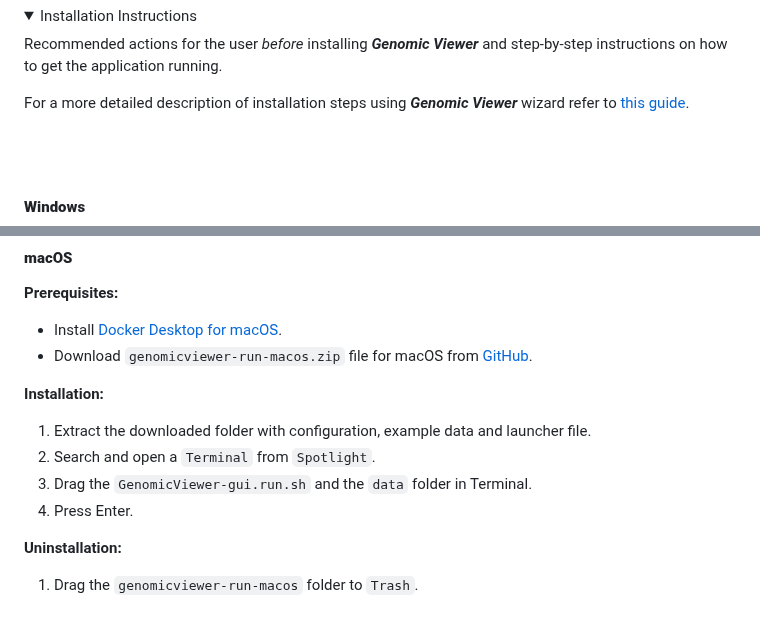
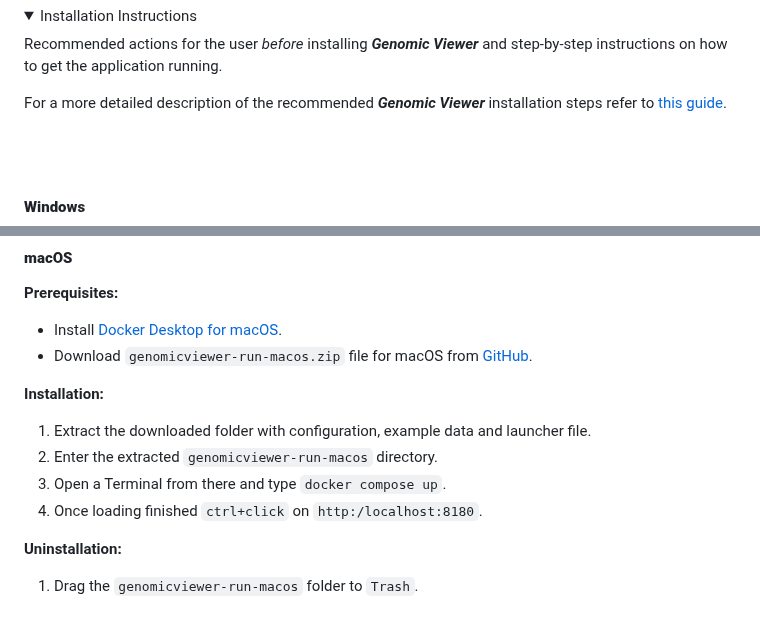
Before and after one commit to EuracBiomedicalResearch/genomic_viewer, a Markdown page: README.md, 2 parts joined by grey strips. Drawn GitHub-style.

Commit message:
update macOS install guide

```diff
--- a/README.md
+++ b/README.md
@@ -87,8 +87,8 @@ Recommended actions for the user <em>before</em> installing ***Genomic
 Viewer*** and step-by-step instructions on how to get the
 application running.
 
-For a more detailed description of installation steps using ***Genomic Viewer***
-wizard refer to [this guide](https://github.com/EuracBiomedicalResearch/genomic_viewer/blob/main/assets/genomicviewer-installation-details.md).
+For a more detailed description of the recommended ***Genomic Viewer***
+installation steps refer to [this guide](https://github.com/EuracBiomedicalResearch/genomic_viewer/blob/main/assets/genomicviewer-installation-details.md).
 
 <br/><br/>
 
@@ -131,9 +131,9 @@ wizard refer to [this guide](https://github.com/EuracBiomedicalResearch/genomic_
 **Installation:**
 
 1. Extract the downloaded folder with configuration, example data and launcher file.
-2. Search and open a `Terminal` from `Spotlight`.
-3. Drag the `GenomicViewer-gui.run.sh` and the `data` folder in Terminal.
-4. Press Enter.
+2. Enter the extracted `genomicviewer-run-macos` directory.
+3. Open a Terminal from there and type `docker compose up`.
+4. Once loading finished `ctrl+click` on `http:/localhost:8180`.
 
 **Uninstallation:**
 
```
